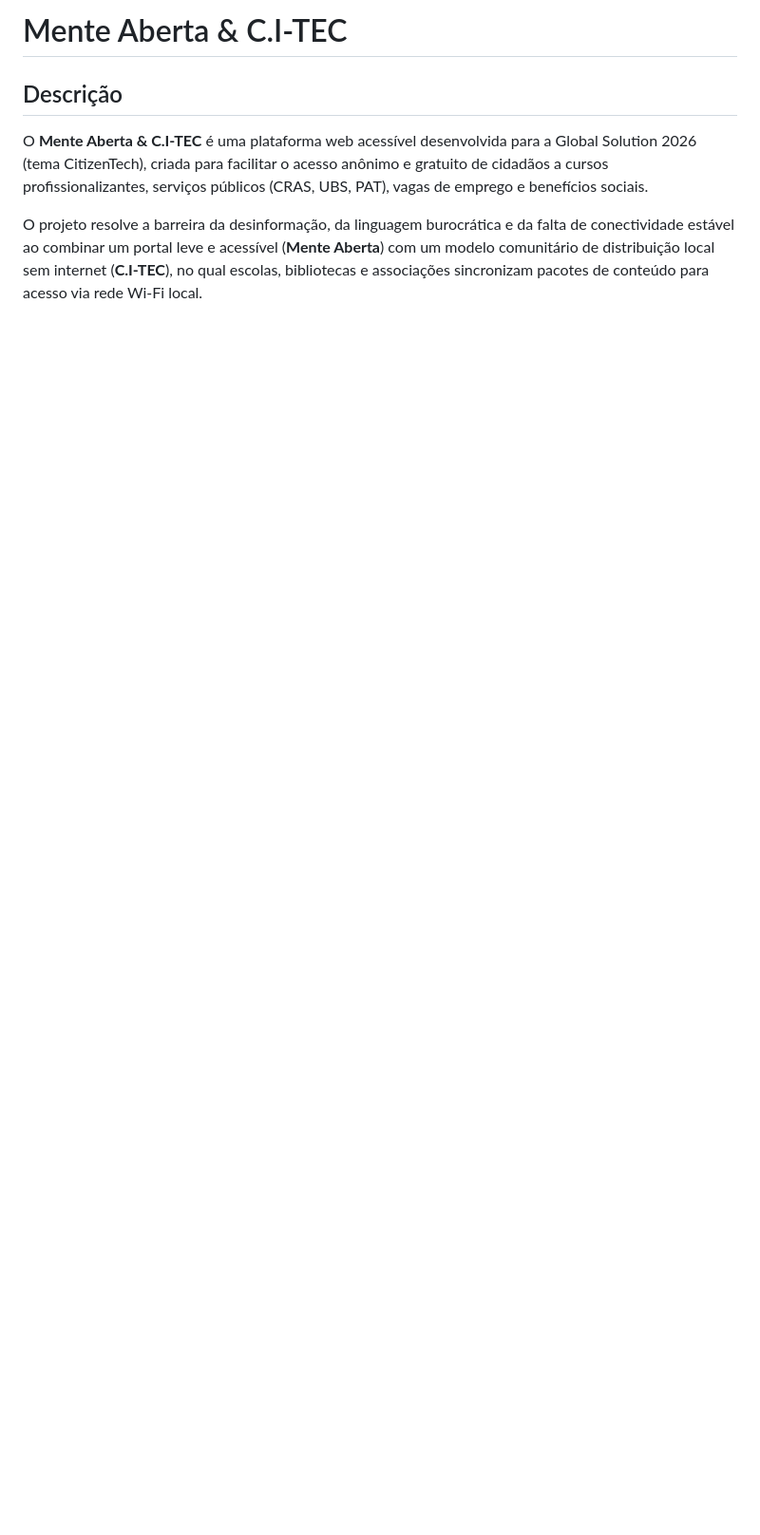
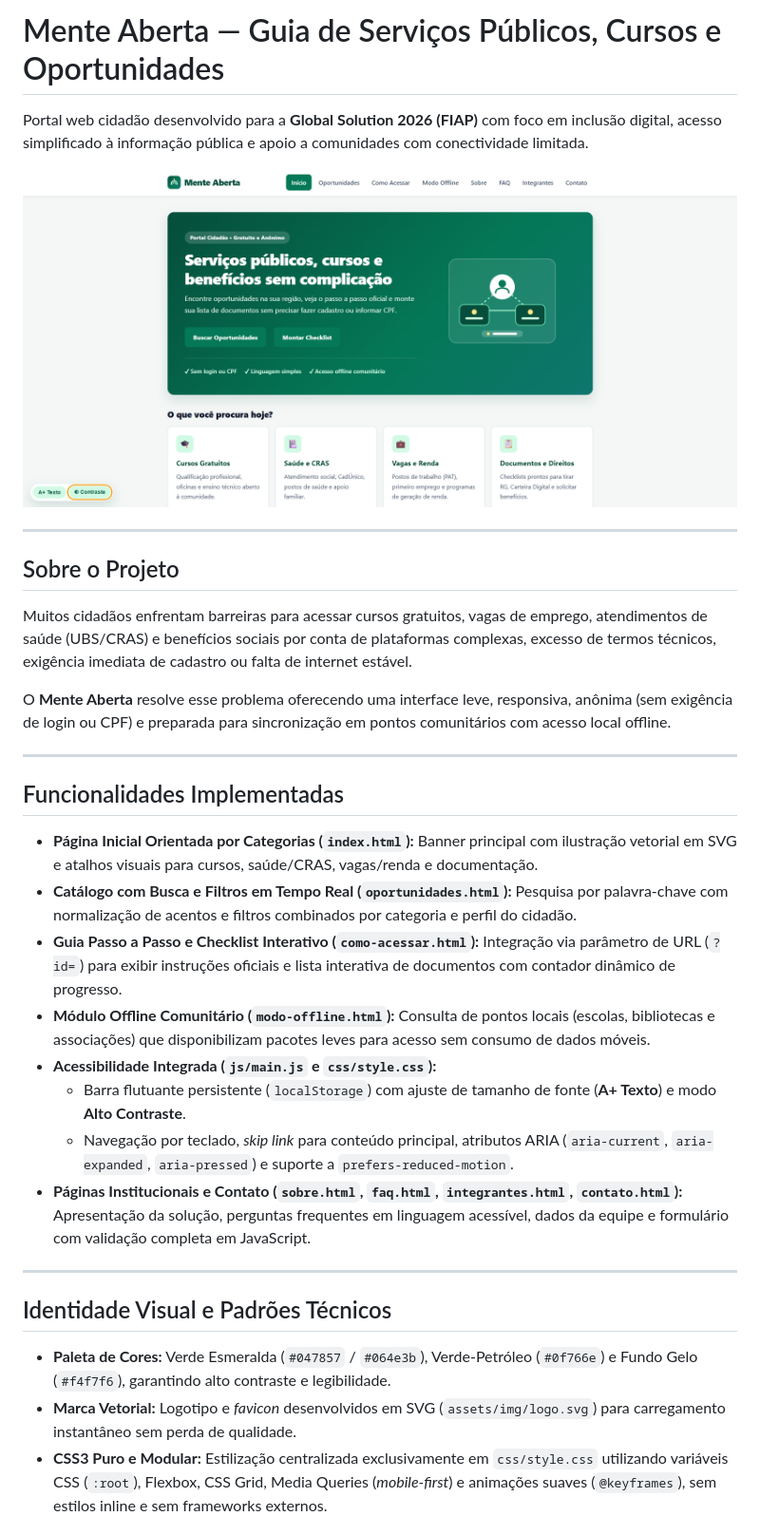
Before and after one commit to GabrielHenriqueDantas/mente-aberta-citec, a Markdown page: README.md, the part around one of its changes. Shown at 95% size. Rendered like a GitHub page; pictures changed too: assets/img/preview.png; blank space fills up the shorter version.

```diff
--- a/README.md
+++ b/README.md
@@ -1,6 +1,35 @@
-# Mente Aberta & C.I-TEC
+# Mente Aberta — Guia de Serviços Públicos, Cursos e Oportunidades
 
-## Descrição
-O **Mente Aberta & C.I-TEC** é uma plataforma web acessível desenvolvida para a Global Solution 2026 (tema CitizenTech), criada para facilitar o acesso anônimo e gratuito de cidadãos a cursos profissionalizantes, serviços públicos (CRAS, UBS, PAT), vagas de emprego e benefícios sociais.
+Portal web cidadão desenvolvido para a **Global Solution 2026 (FIAP)** com foco em inclusão digital, acesso simplificado à informação pública e apoio a comunidades com conectividade limitada.
 
-O projeto resolve a barreira da desinformação, da linguagem burocrática e da falta de conectividade estável ao combinar um portal leve e acessível (**Mente Aberta**) com um modelo comunitário de distribuição local sem internet (**C.I-TEC**), no qual escolas, bibliotecas e associações sincronizam pacotes de conteúdo para acesso via rede Wi-Fi local.
+![Prévia da página inicial do portal Mente Aberta](assets/img/preview.png)
+
+---
+
+## Sobre o Projeto
+
+Muitos cidadãos enfrentam barreiras para acessar cursos gratuitos, vagas de emprego, atendimentos de saúde (UBS/CRAS) e benefícios sociais por conta de plataformas complexas, excesso de termos técnicos, exigência imediata de cadastro ou falta de internet estável.
+
+O **Mente Aberta** resolve esse problema oferecendo uma interface leve, responsiva, anônima (sem exigência de login ou CPF) e preparada para sincronização em pontos comunitários com acesso local offline.
+
+---
+
+## Funcionalidades Implementadas
+
+* **Página Inicial Orientada por Categorias (`index.html`):** Banner principal com ilustração vetorial em SVG e atalhos visuais para cursos, saúde/CRAS, vagas/renda e documentação.
+* **Catálogo com Busca e Filtros em Tempo Real (`oportunidades.html`):** Pesquisa por palavra-chave com normalização de acentos e filtros combinados por categoria e perfil do cidadão.
+* **Guia Passo a Passo e Checklist Interativo (`como-acessar.html`):** Integração via parâmetro de URL (`?id=`) para exibir instruções oficiais e lista interativa de documentos com contador dinâmico de progresso.
+* **Módulo Offline Comunitário (`modo-offline.html`):** Consulta de pontos locais (escolas, bibliotecas e associações) que disponibilizam pacotes leves para acesso sem consumo de dados móveis.
+* **Acessibilidade Integrada (`js/main.js` e `css/style.css`):**
+  * Barra flutuante persistente (`localStorage`) com ajuste de tamanho de fonte (**A+ Texto**) e modo **Alto Contraste**.
+  * Navegação por teclado, *skip link* para conteúdo principal, atributos ARIA (`aria-current`, `aria-expanded`, `aria-pressed`) e suporte a `prefers-reduced-motion`.
+* **Páginas Institucionais e Contato (`sobre.html`, `faq.html`, `integrantes.html`, `contato.html`):** Apresentação da solução, perguntas frequentes em linguagem acessível, dados da equipe e formulário com validação completa em JavaScript.
+
+---
+
+## Identidade Visual e Padrões Técnicos
+
+* **Paleta de Cores:** Verde Esmeralda (`#047857` / `#064e3b`), Verde-Petróleo (`#0f766e`) e Fundo Gelo (`#f4f7f6`), garantindo alto contraste e legibilidade.
+* **Marca Vetorial:** Logotipo e *favicon* desenvolvidos em SVG (`assets/img/logo.svg`) para carregamento instantâneo sem perda de qualidade.
+* **CSS3 Puro e Modular:** Estilização centralizada exclusivamente em `css/style.css` utilizando variáveis CSS (`:root`), Flexbox, CSS Grid, Media Queries (*mobile-first*) e animações suaves (`@keyframes`), sem estilos inline e sem frameworks externos.
+
```
Also changed, not shown: other parts of README.md (+53 -32 lines), 13 other files.
